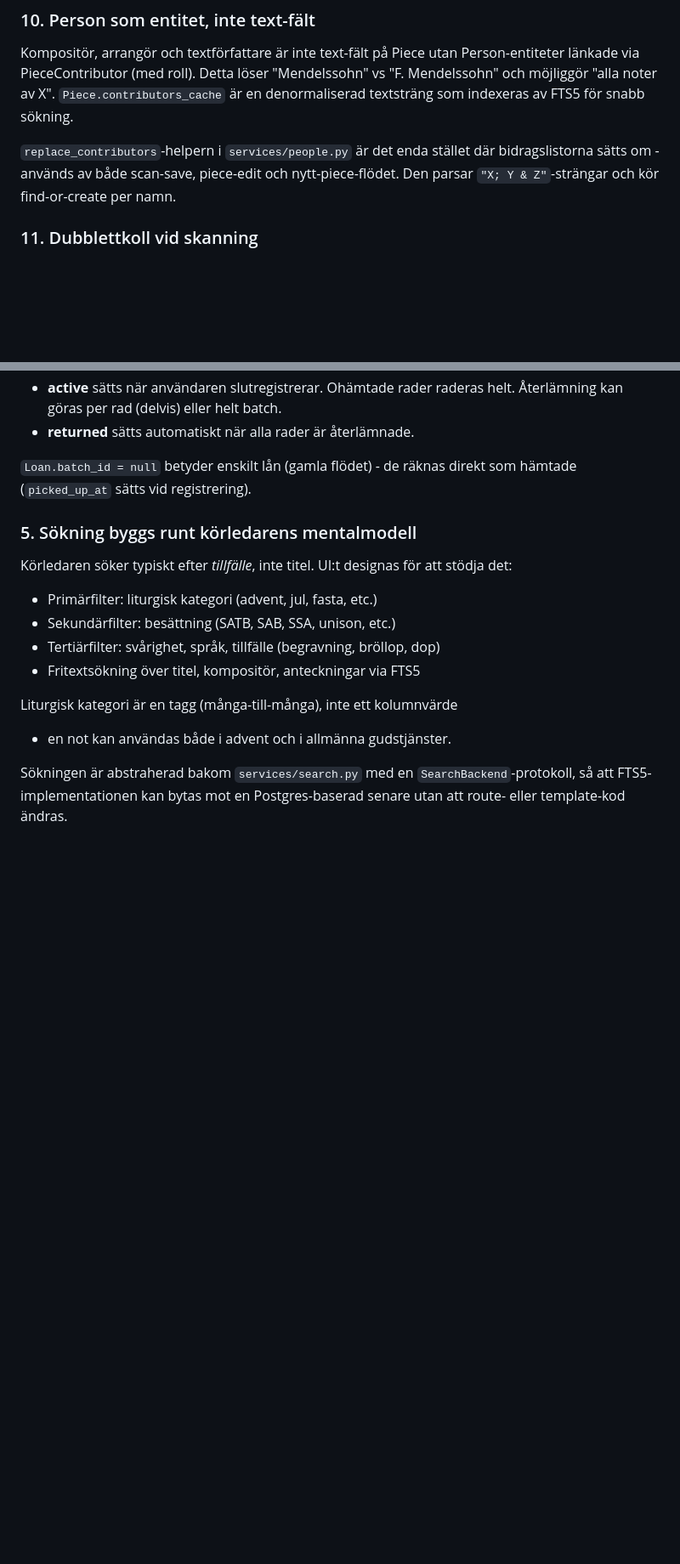
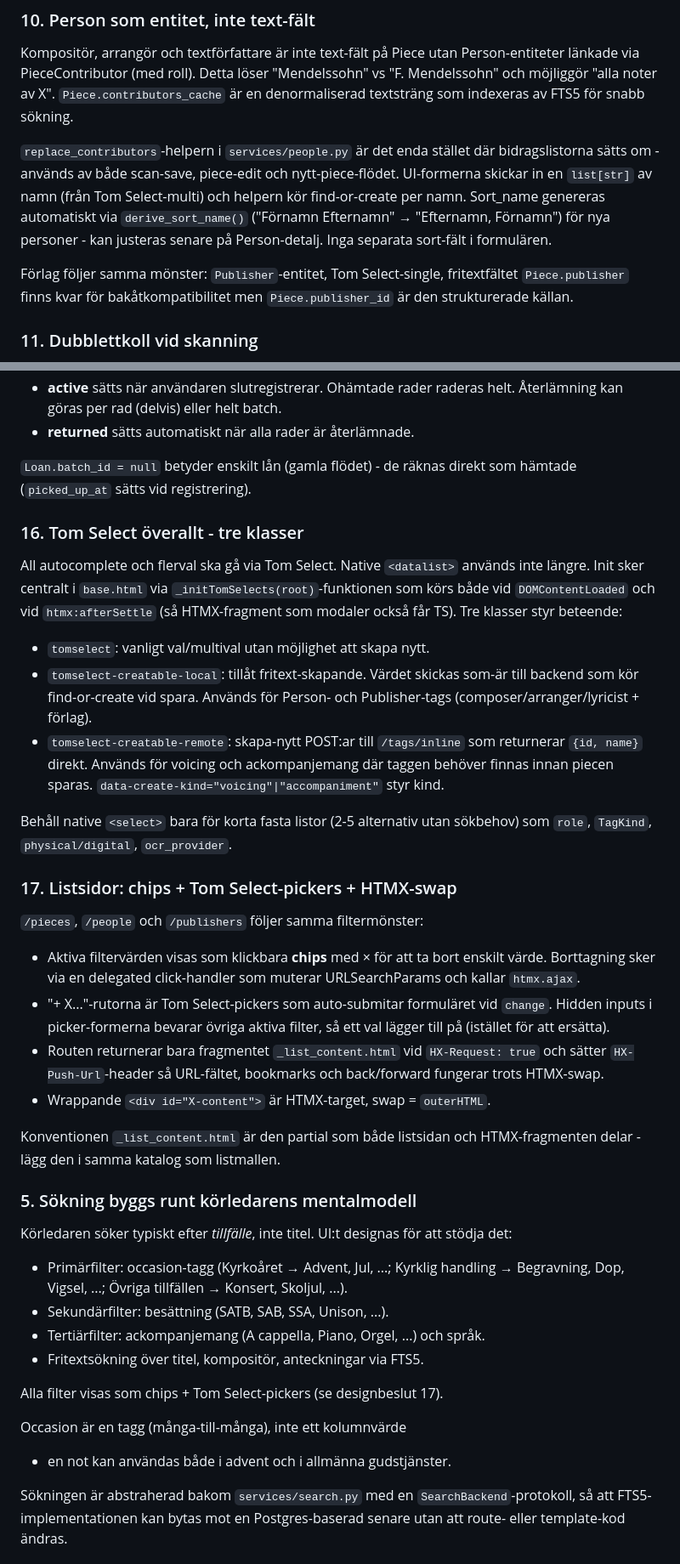
Before and after one commit to Armandur/notarkiv, a Markdown page: CLAUDE.md, 2 parts joined by grey strips. Shown at 85% size. GitHub-like rendering; blank space fills up the shorter version.

```diff
--- a/CLAUDE.md
+++ b/CLAUDE.md
@@ -366,8 +368,15 @@ textsträng som indexeras av FTS5 för snabb sökning.
 
 `replace_contributors`-helpern i `services/people.py` är det enda
 stället där bidragslistorna sätts om - används av både scan-save,
-piece-edit och nytt-piece-flödet. Den parsar `"X; Y & Z"`-strängar
-och kör find-or-create per namn.
+piece-edit och nytt-piece-flödet. UI-formerna skickar in en `list[str]`
+av namn (från Tom Select-multi) och helpern kör find-or-create per namn.
+Sort_name genereras automatiskt via `derive_sort_name()` ("Förnamn
+Efternamn" → "Efternamn, Förnamn") för nya personer - kan justeras
+senare på Person-detalj. Inga separata sort-fält i formulären.
+
+Förlag följer samma mönster: `Publisher`-entitet, Tom Select-single,
+fritextfältet `Piece.publisher` finns kvar för bakåtkompatibilitet men
+`Piece.publisher_id` är den strukturerade källan.
 
 ### 11. Dubblettkoll vid skanning
 
@@ -426,17 +435,59 @@ driver livscykeln: `cart → picking → active → returned`.
 `Loan.batch_id = null` betyder enskilt lån (gamla flödet) - de räknas
 direkt som hämtade (`picked_up_at` sätts vid registrering).
 
+### 16. Tom Select överallt - tre klasser
+
+All autocomplete och flerval ska gå via Tom Select. Native `<datalist>`
+används inte längre. Init sker centralt i `base.html` via
+`_initTomSelects(root)`-funktionen som körs både vid `DOMContentLoaded`
+och vid `htmx:afterSettle` (så HTMX-fragment som modaler också får TS).
+Tre klasser styr beteende:
+
+- `tomselect`: vanligt val/multival utan möjlighet att skapa nytt.
+- `tomselect-creatable-local`: tillåt fritext-skapande. Värdet skickas
+  som-är till backend som kör find-or-create vid spara. Används för
+  Person- och Publisher-tags (composer/arranger/lyricist + förlag).
+- `tomselect-creatable-remote`: skapa-nytt POST:ar till `/tags/inline`
+  som returnerar `{id, name}` direkt. Används för voicing och
+  ackompanjemang där taggen behöver finnas innan piecen sparas.
+  `data-create-kind="voicing"|"accompaniment"` styr kind.
+
+Behåll native `<select>` bara för korta fasta listor (2-5 alternativ
+utan sökbehov) som `role`, `TagKind`, `physical/digital`, `ocr_provider`.
+
+### 17. Listsidor: chips + Tom Select-pickers + HTMX-swap
+
+`/pieces`, `/people` och `/publishers` följer samma filtermönster:
+
+- Aktiva filtervärden visas som klickbara **chips** med × för att ta
+  bort enskilt värde. Borttagning sker via en delegated click-handler
+  som muterar URLSearchParams och kallar `htmx.ajax`.
+- "+ X..."-rutorna är Tom Select-pickers som auto-submitar formuläret
+  vid `change`. Hidden inputs i picker-formerna bevarar övriga aktiva
+  filter, så ett val lägger till på (istället för att ersätta).
+- Routen returnerar bara fragmentet `_list_content.html` vid
+  `HX-Request: true` och sätter `HX-Push-Url`-header så URL-fältet,
+  bookmarks och back/forward fungerar trots HTMX-swap.
+- Wrappande `<div id="X-content">` är HTMX-target, swap = `outerHTML`.
+
+Konventionen `_list_content.html` är den partial som både listsidan
+och HTMX-fragmenten delar - lägg den i samma katalog som listmallen.
+
 ### 5. Sökning byggs runt körledarens mentalmodell
 
 Körledaren söker typiskt efter *tillfälle*, inte titel. UI:t designas
 för att stödja det:
 
-- Primärfilter: liturgisk kategori (advent, jul, fasta, etc.)
-- Sekundärfilter: besättning (SATB, SAB, SSA, unison, etc.)
-- Tertiärfilter: svårighet, språk, tillfälle (begravning, bröllop, dop)
-- Fritextsökning över titel, kompositör, anteckningar via FTS5
+- Primärfilter: occasion-tagg (Kyrkoåret → Advent, Jul, ...; Kyrklig
+  handling → Begravning, Dop, Vigsel, ...; Övriga tillfällen → Konsert,
+  Skoljul, ...).
+- Sekundärfilter: besättning (SATB, SAB, SSA, Unison, ...).
+- Tertiärfilter: ackompanjemang (A cappella, Piano, Orgel, ...) och språk.
+- Fritextsökning över titel, kompositör, anteckningar via FTS5.
 
-Liturgisk kategori är en tagg (många-till-många), inte ett kolumnvärde
+Alla filter visas som chips + Tom Select-pickers (se designbeslut 17).
+
+Occasion är en tagg (många-till-många), inte ett kolumnvärde
 - en not kan användas både i advent och i allmänna gudstjänster.
 
 Sökningen är abstraherad bakom `services/search.py` med en
```
Also changed, not shown: other parts of CLAUDE.md (+12 -4 lines), docs/datamodell.md (+24 -6 lines), docs/seed-data.md (+21 -8 lines).
